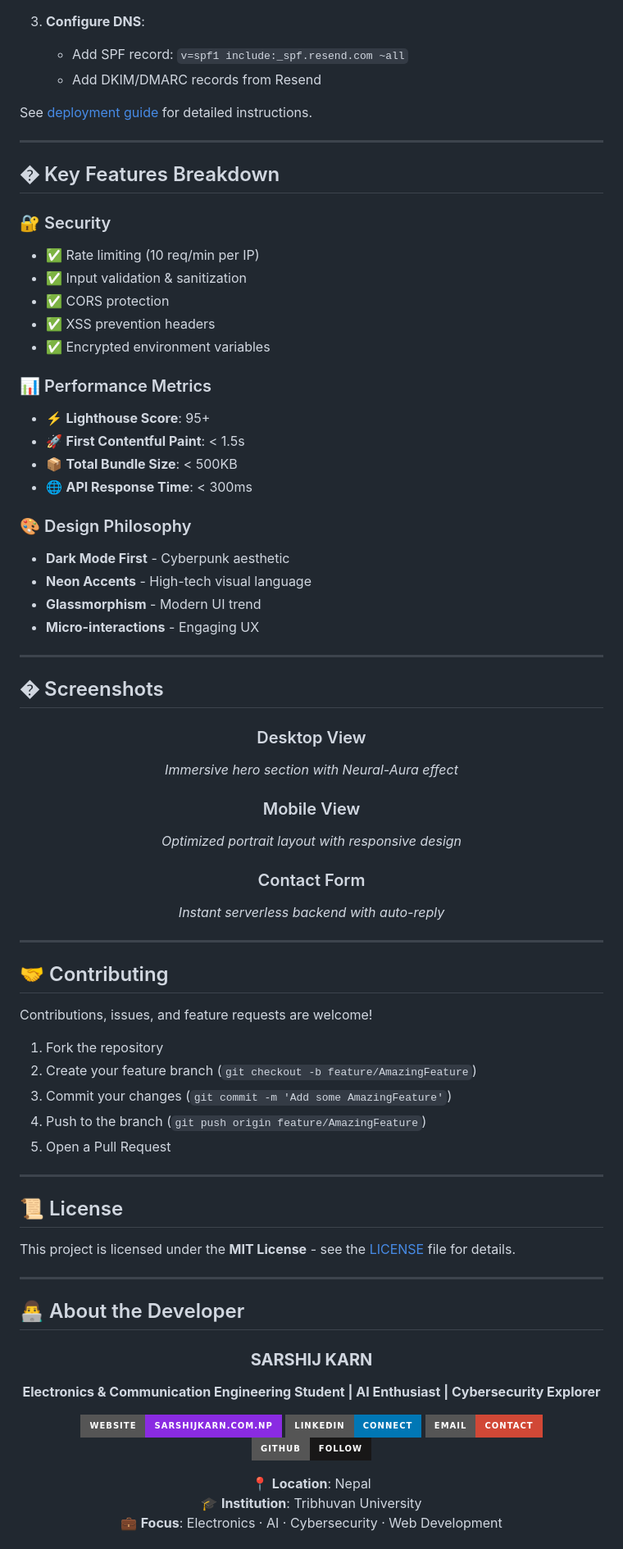
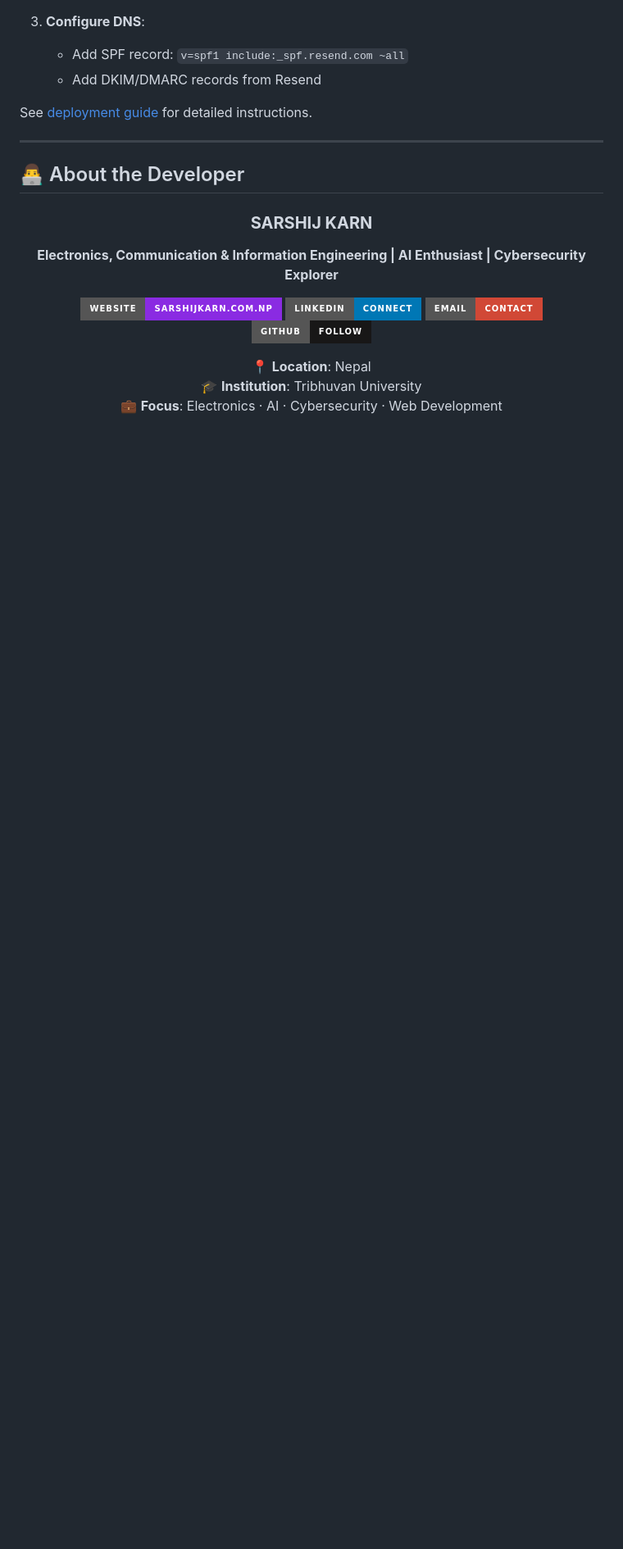
Before and after one commit to SarshijKarn/My-Website, a Markdown page: README.md, the part around one of its changes. Shown at 82% size. Drawn GitHub-style; badges without logos; blank space fills up the shorter version.

Commit message:
Revise README by removing sections and updating content
Removed key features, screenshots, contributing guidelines, acknowledgments, and updated the developer's description.

```diff
--- a/README.md
+++ b/README.md
@@ -190,77 +189,13 @@ See [deployment guide](# "Check Vercel documentation") for detailed instructions
 
 ---
 
-## � Key Features Breakdown
-
-### 🔐 Security
-
-- ✅ Rate limiting (10 req/min per IP)
-- ✅ Input validation & sanitization
-- ✅ CORS protection
-- ✅ XSS prevention headers
-- ✅ Encrypted environment variables
-
-### 📊 Performance Metrics
-
-- ⚡ **Lighthouse Score**: 95+
-- 🚀 **First Contentful Paint**: < 1.5s
-- 📦 **Total Bundle Size**: < 500KB
-- 🌐 **API Response Time**: < 300ms
-
-### 🎨 Design Philosophy
-
-- **Dark Mode First** - Cyberpunk aesthetic
-- **Neon Accents** - High-tech visual language
-- **Glassmorphism** - Modern UI trend
-- **Micro-interactions** - Engaging UX
-
----
-
-## � Screenshots
-
-<div align="center">
-
-### Desktop View
-
-_Immersive hero section with Neural-Aura effect_
-
-### Mobile View
-
-_Optimized portrait layout with responsive design_
-
-### Contact Form
-
-_Instant serverless backend with auto-reply_
-
-</div>
-
----
-
-## 🤝 Contributing
-
-Contributions, issues, and feature requests are welcome!
-
-1. Fork the repository
-2. Create your feature branch (`git checkout -b feature/AmazingFeature`)
-3. Commit your changes (`git commit -m 'Add some AmazingFeature'`)
-4. Push to the branch (`git push origin feature/AmazingFeature`)
-5. Open a Pull Request
-
----
-
-## 📜 License
-
-This project is licensed under the **MIT License** - see the [LICENSE](LICENSE) file for details.
-
----
-
 ## 👨‍💻 About the Developer
 
 <div align="center">
 
 ### **SARSHIJ KARN**
 
-**Electronics & Communication Engineering Student | AI Enthusiast | Cybersecurity Explorer**
+**Electronics, Communication & Information Engineering | AI Enthusiast | Cybersecurity Explorer**
 
 [![Website](https://img.shields.io/badge/Website-sarshijkarn.com.np-8a2be2?style=for-the-badge&logo=google-chrome&logoColor=white)](https://sarshijkarn.com.np)
 [![LinkedIn](https://img.shields.io/badge/LinkedIn-Connect-0077B5?style=for-the-badge&logo=linkedin&logoColor=white)](https://www.linkedin.com/in/sarshij-karn-1a7766236/)
```
Also changed, not shown: other parts of README.md (+1 -13 lines).
